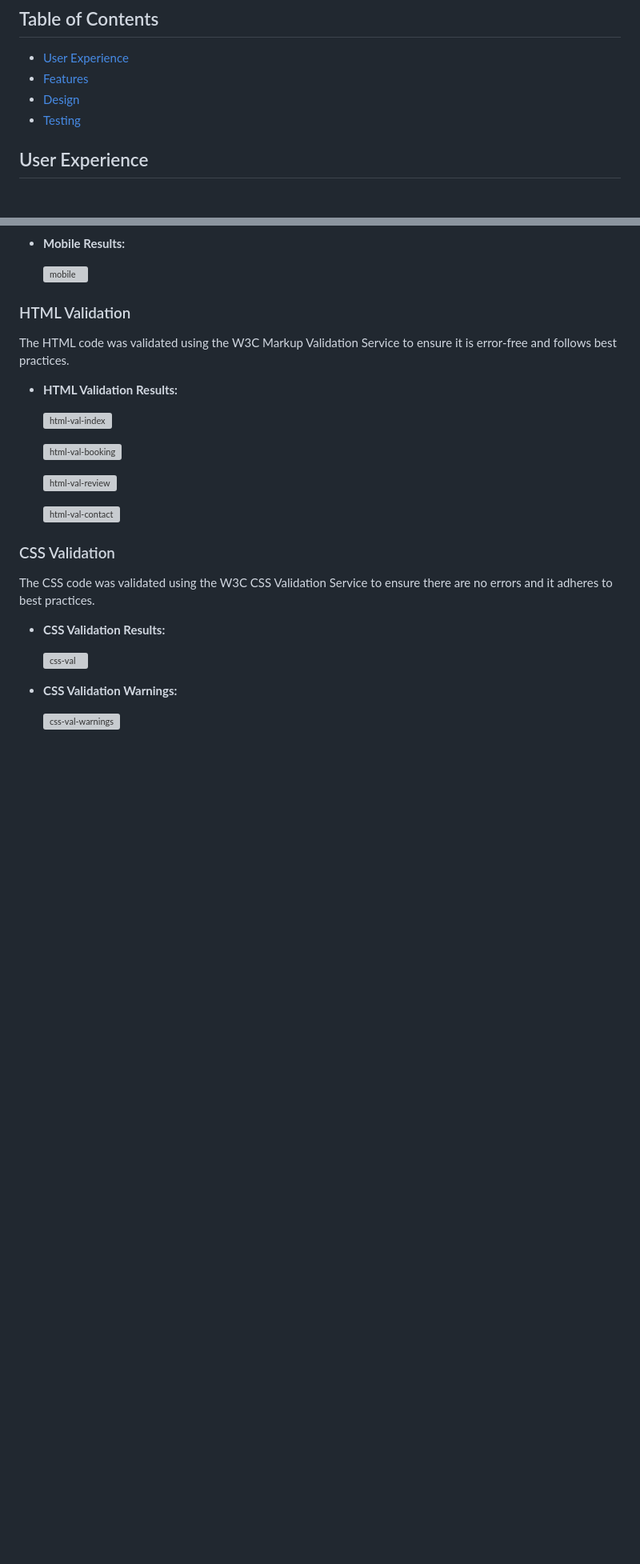
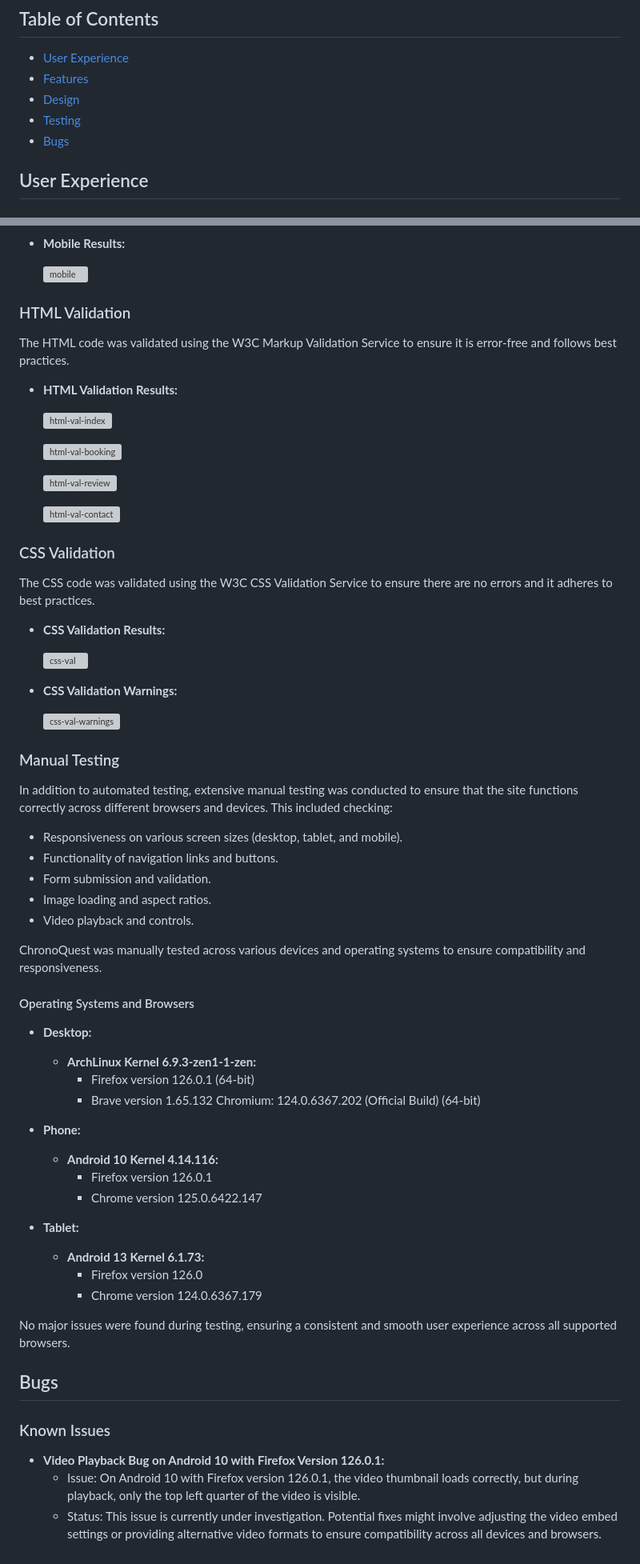
Before and after one commit to tibssy/time-travel-agency, a Markdown page: README.md, 2 parts joined by grey strips. Shown at 80% size. Drawn GitHub-style; blank space fills up the shorter version; grey boxes are pictures that could not be loaded.

```diff
--- a/README.md
+++ b/README.md
@@ -19,6 +19,7 @@ This project includes a detailed main page with information on top destinations,
 - [Features](#features)
 - [Design](#design)
 - [Testing](#testing)
+- [Bugs](#bugs)
 
 ## User Experience
 
@@ -161,3 +162,43 @@ The CSS code was validated using the W3C CSS Validation Service to ensure there
 - **CSS Validation Warnings:**
 
   ![css-val-warnings](https://github.com/tibssy/time-travel-agency/assets/72749248/5f04fa90-2c84-4452-9eb1-2d975f91d223)
+
+
+### Manual Testing
+
+In addition to automated testing, extensive manual testing was conducted to ensure that the site functions correctly across different browsers and devices. This included checking:
+
+- Responsiveness on various screen sizes (desktop, tablet, and mobile).
+- Functionality of navigation links and buttons.
+- Form submission and validation.
+- Image loading and aspect ratios.
+- Video playback and controls.
+
+ChronoQuest was manually tested across various devices and operating systems to ensure compatibility and responsiveness.
+
+#### Operating Systems and Browsers
+
+- **Desktop:**
+  - **ArchLinux Kernel 6.9.3-zen1-1-zen:**
+    - Firefox version 126.0.1 (64-bit)
+    - Brave version 1.65.132 Chromium: 124.0.6367.202 (Official Build) (64-bit)
+
+- **Phone:**
+  - **Android 10 Kernel 4.14.116:**
+    - Firefox version 126.0.1
+    - Chrome version 125.0.6422.147
+
+- **Tablet:**
+  - **Android 13 Kernel 6.1.73:**
+    - Firefox version 126.0
+    - Chrome version 124.0.6367.179
+
+No major issues were found during testing, ensuring a consistent and smooth user experience across all supported browsers.
+
+## Bugs
+
+### Known Issues
+
+- **Video Playback Bug on Android 10 with Firefox Version 126.0.1:**
+  - Issue: On Android 10 with Firefox version 126.0.1, the video thumbnail loads correctly, but during playback, only the top left quarter of the video is visible.
+  - Status: This issue is currently under investigation. Potential fixes might involve adjusting the video embed settings or providing alternative video formats to ensure compatibility across all devices and browsers.
```
